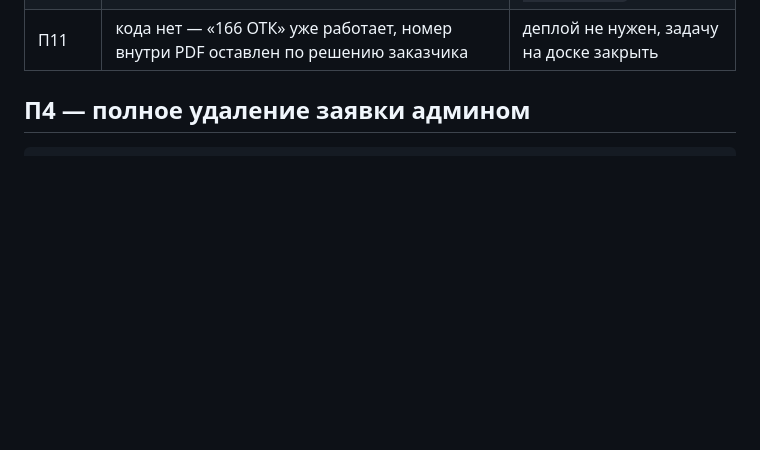
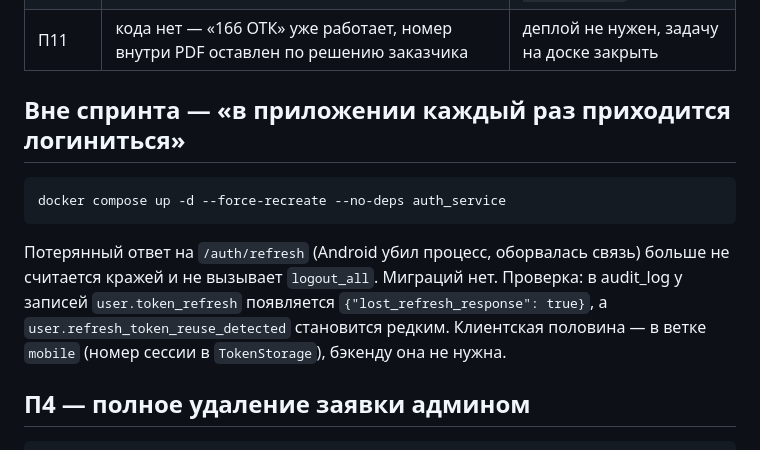
Before and after one commit to S0m1k/BaltOIL, a Markdown page: DEPLOY_NOTES_2026_09.md, the part around the change. GitHub-like rendering; blank space fills up the shorter version.

Commit message:
docs: в деплой-нотах появился auth_service — иначе фикс логина не доедет
Co-Authored-By: Claude Opus 5 <noreply@anthropic.com>

````diff
--- a/DEPLOY_NOTES_2026_09.md
+++ b/DEPLOY_NOTES_2026_09.md
@@ -17,6 +17,19 @@
 | П9 | order_service (адрес обязателен только клиенту) + frontend (валидация по роли, «Адрес уточняется») | `docker compose up -d --force-recreate --no-deps order_service` |
 | П10 | order_service (тип формулы `equal`) + frontend (пункт «= базовый») | `docker compose up -d --force-recreate --no-deps order_service` |
 | П11 | кода нет — «166 ОТК» уже работает, номер внутри PDF оставлен по решению заказчика | деплой не нужен, задачу на доске закрыть |
+
+## Вне спринта — «в приложении каждый раз приходится логиниться»
+
+```
+docker compose up -d --force-recreate --no-deps auth_service
+```
+
+Потерянный ответ на `/auth/refresh` (Android убил процесс, оборвалась связь)
+больше не считается кражей и не вызывает `logout_all`. Миграций нет.
+Проверка: в audit_log у записей `user.token_refresh` появляется
+`{"lost_refresh_response": true}`, а `user.refresh_token_reuse_detected`
+становится редким. Клиентская половина — в ветке `mobile` (номер сессии в
+`TokenStorage`), бэкенду она не нужна.
 
 ## П4 — полное удаление заявки админом
 
````
